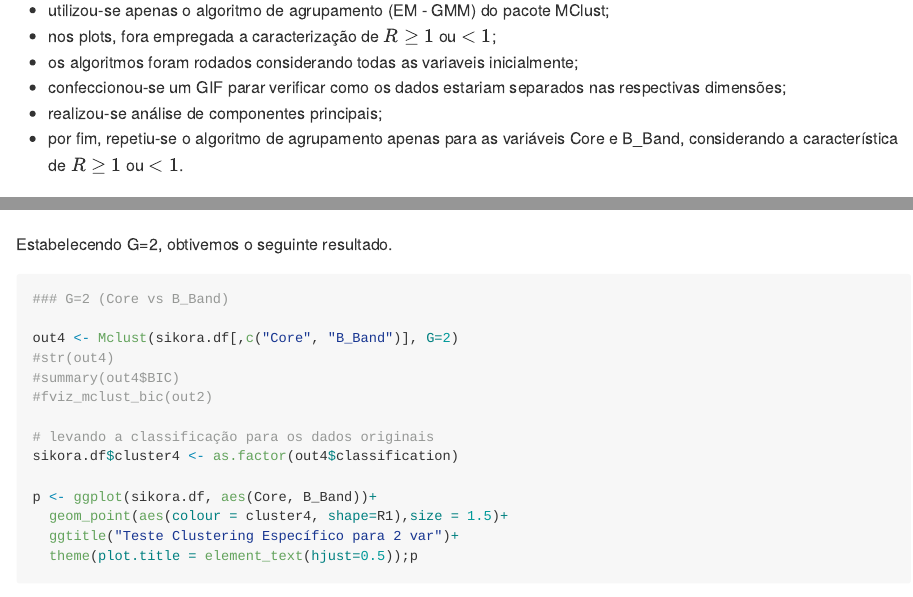
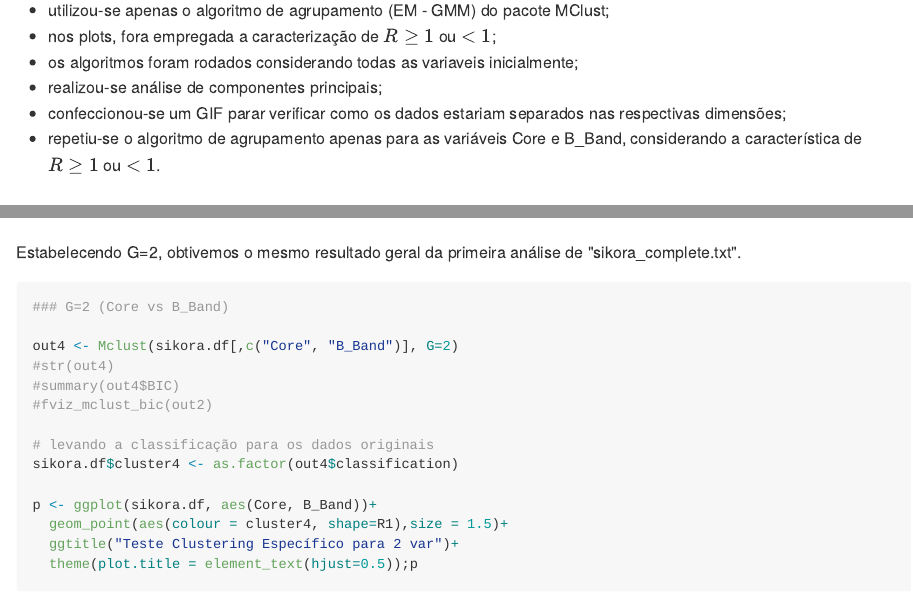
Before and after one commit to RafaelSdeSouza/ML_IAG_RPM, an R Markdown document (analise2/sikora/resultados_analise2_sikora.Rmd): the page in a window 1100 px wide, from 240 px down, and a second part further down, joined at a grey line. The pictures show the output file analise2/sikora/resultados_analise2_sikora.md that the author committed with the source, drawn offline in the style of GitHub.

Commit message:
Add files via upload

````diff
--- a/analise2/sikora/resultados_analise2_sikora.Rmd
+++ b/analise2/sikora/resultados_analise2_sikora.Rmd
@@ -17,9 +17,9 @@ Neste arquivo constam os resultados da segunda análise com os dados de "Sikora_
 * utilizou-se apenas o algoritmo de agrupamento (EM - GMM) do pacote MClust;
 * nos plots, fora empregada a caracterização de $R \ge 1$ ou $<1$;
 * os algoritmos foram rodados considerando todas as variaveis inicialmente;
+* realizou-se análise de componentes principais;
 * confeccionou-se um GIF parar verificar como os dados estariam separados nas respectivas dimensões;
-* realizou-se análise de componentes principais;
-* por fim, repetiu-se o algoritmo de agrupamento apenas para as variáveis Core e B_Band, considerando a característica de $R \ge 1$ ou $<1$.
+* repetiu-se o algoritmo de agrupamento apenas para as variáveis Core e B_Band, considerando a característica de $R \ge 1$ ou $<1$.
 
 
 
@@ -193,7 +193,7 @@ p <- ggplot(sikora.df, aes(Core, B_Band))+
 ```
 
 
-Estabelecendo G=2, obtivemos o seguinte resultado.
+Estabelecendo G=2, obtivemos o mesmo resultado geral da primeira análise de "sikora_complete.txt".
 ```{r c8, echo=TRUE, fig.width=5, fig.height=4, message=FALSE}
 ### G=2 (Core vs B_Band)
 
````
Also changed, not shown: analise2/sikora/resultados_analise2_sikora.md, analise2/sikora/resultados_analise2_sikora.Rmd (4 more changed lines).
